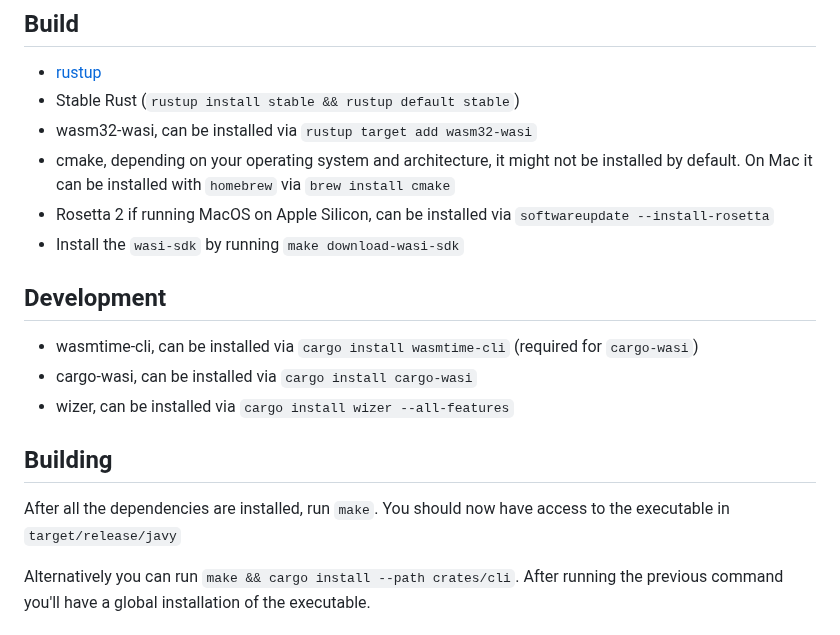
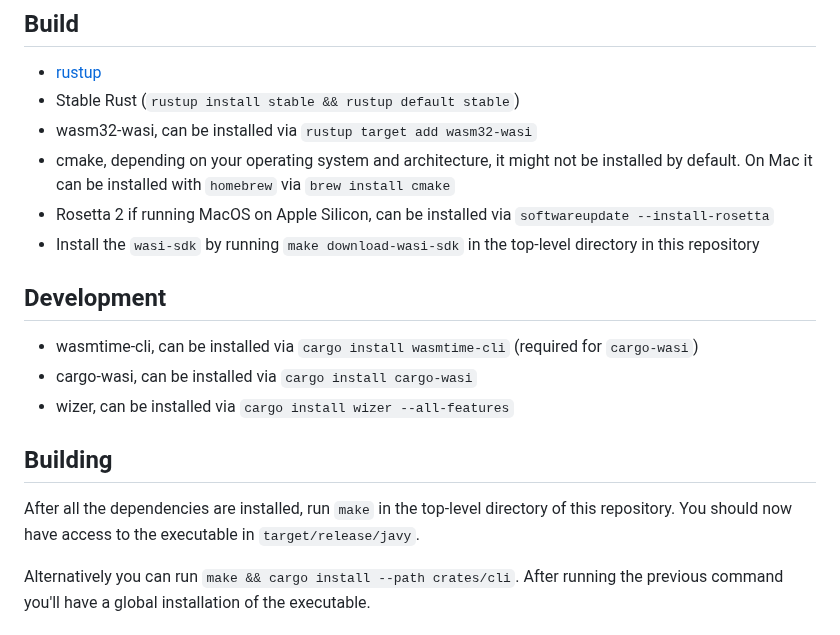
Before and after one commit to bytecodealliance/javy, a Markdown page: README.md, the part around the change. GitHub-like rendering.

Commit message:
Clarify make commands must be run in this repo (#346)

```diff
--- a/README.md
+++ b/README.md
@@ -28,7 +28,7 @@ We will only add JS APIs or accept contributions that add JS APIs that are poten
   install cmake`
 - Rosetta 2 if running MacOS on Apple Silicon, can be installed via
   `softwareupdate --install-rosetta`
-- Install the `wasi-sdk` by running `make download-wasi-sdk`
+- Install the `wasi-sdk` by running `make download-wasi-sdk` in the top-level directory in this repository
 
 ## Development
 
@@ -39,8 +39,8 @@ We will only add JS APIs or accept contributions that add JS APIs that are poten
 
 ## Building
 
-After all the dependencies are installed, run `make`. You
-should now have access to the executable in `target/release/javy`
+After all the dependencies are installed, run `make` in the top-level directory of this repository. You
+should now have access to the executable in `target/release/javy`.
 
 Alternatively you can run `make && cargo install --path crates/cli`.
 After running the previous command you'll have a global installation of the
```
